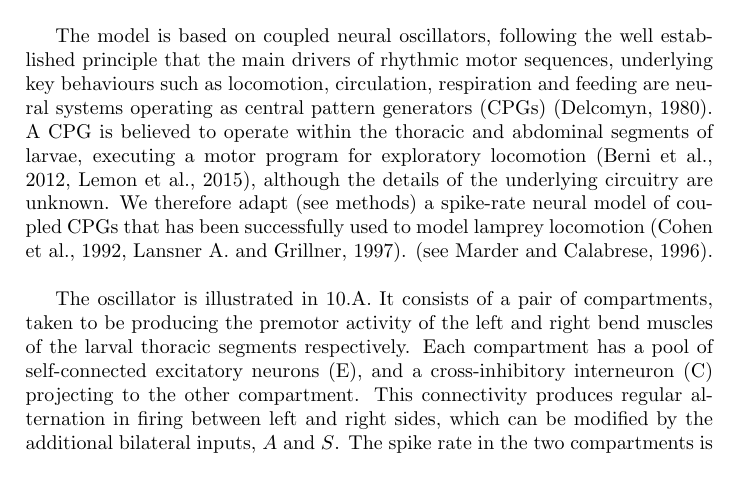
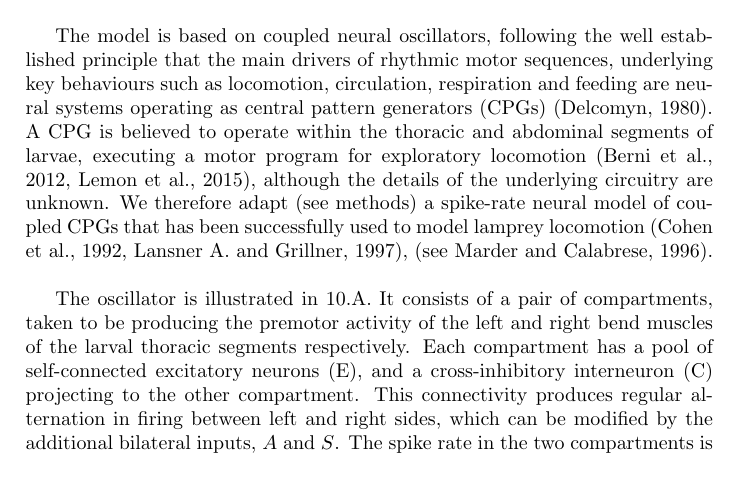
Before and after one commit to InsectRobotics/larvaTaxisOscillator, a LaTeX paper (NeuralOscillatorPaper.tex): part of page 10 of 39, cut so that both start at the same text. Compiled offline with pdfLaTeX.

Commit message:
fix comma on citation

```diff
--- a/NeuralOscillatorPaper.tex
+++ b/NeuralOscillatorPaper.tex
@@ -117,8 +117,7 @@ Nonetheless this bias is weak and requires a large data set to appear significan
 So far, we have used a simple discrete time model to examine whether the basic principle of alternating head casts, modulated in amplitude by sensory transients, can account for larval chemotaxis. A crucial consequence, if this model is correct, is that the descending signal that controls directed behaviour in the animal does not need to be lateralised, e.g, there does not need to be a stronger signal to the side of the body closer to the stimulus source. Directional bias emerges because the change in concentration observed on one head cast determines the extent of the next headcast. However, this implementation suggests that the timing of a descending signal that interacts with ongoing oscillation behaviour might need to be very precise. Here we consider a more realistic biophysical model for oscillation operating in continuous time, and examine whether a single bilateral descending signal representing the sensory transient can smoothly interact with ongoing oscillation to produce taxis.
 
 
-The model is based on coupled neural oscillators, following the well established principle that the main drivers of rhythmic  motor sequences, underlying key behaviours such as locomotion, circulation, respiration and feeding are neural systems operating as central pattern generators (CPGs) \citep{delcomyn1980neural}. A CPG is believed to operate  within the thoracic and abdominal segments of larvae, executing a motor program for exploratory locomotion \citep{berni2012autonomous,lemon2015whole}, although the details of the underlying circuitry are unknown. We therefore adapt (see methods) a spike-rate neural model of coupled CPGs that has been successfully used to model lamprey locomotion \citep{cohen1992modelling,lansner1997realistic}.
-\cite[see][]{marder1996principles}.
+The model is based on coupled neural oscillators, following the well established principle that the main drivers of rhythmic  motor sequences, underlying key behaviours such as locomotion, circulation, respiration and feeding are neural systems operating as central pattern generators (CPGs) \citep{delcomyn1980neural}. A CPG is believed to operate  within the thoracic and abdominal segments of larvae, executing a motor program for exploratory locomotion \citep{berni2012autonomous,lemon2015whole}, although the details of the underlying circuitry are unknown. We therefore adapt (see methods) a spike-rate neural model of coupled CPGs that has been successfully used to model lamprey locomotion \citep{cohen1992modelling,lansner1997realistic}, \cite[see][]{marder1996principles}.
 
 
 The oscillator is illustrated in \ref{fig:LampreyModel}.A.  It consists of a pair of compartments, taken to be producing the premotor activity of the left and right bend muscles of the larval thoracic  segments respectively. Each compartment has a pool of self-connected excitatory neurons (E), and a cross-inhibitory interneuron (C) projecting to the other compartment. This connectivity produces regular alternation in firing between left and right sides, which can be modified by the additional bilateral inputs, $A$ and $S$. The spike rate in the two compartments is then related to head angular velocity via a simple mechanical model (\ref{fig:LampreyModel}.B, see methods). Without any additional input this system produces a regular $\pm 10$ degree oscillation of the head at around 0.3Hz. If perturbed, the alternation of bursts can become assymetric, producing a change in the heading.
```
